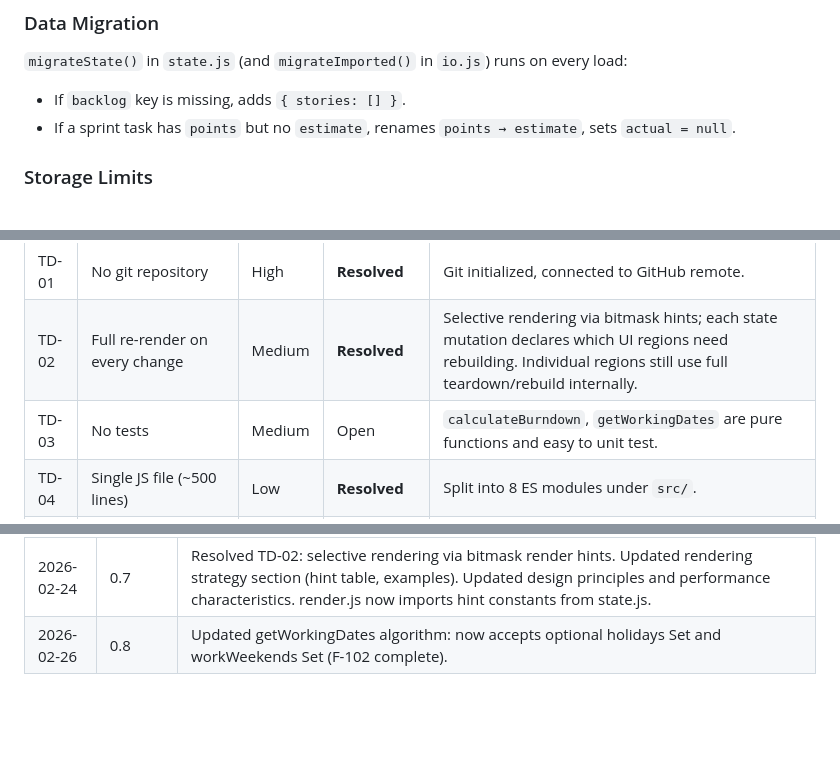
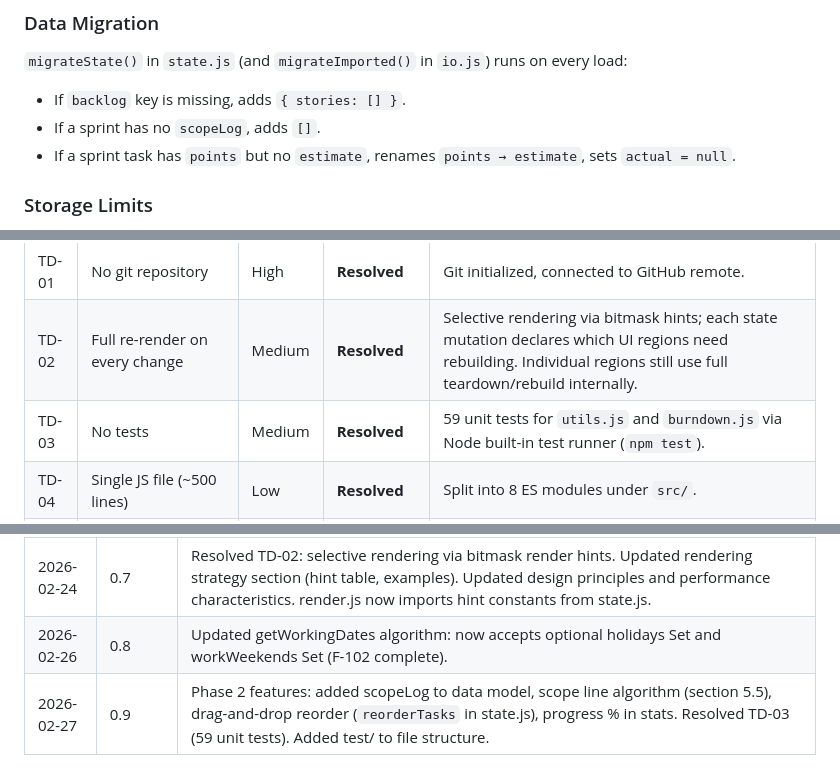
Before and after one commit to daekyuny/bdc_studio, a Markdown page: docs/TECHNICAL_DESIGN.md, 3 parts joined by grey strips. GitHub-like rendering; blank space fills up the shorter version.

```diff
--- a/docs/TECHNICAL_DESIGN.md
+++ b/docs/TECHNICAL_DESIGN.md
@@ -127,6 +135,7 @@ burndown-studio (localStorage key)
 
 `migrateState()` in `state.js` (and `migrateImported()` in `io.js`) runs on every load:
 - If `backlog` key is missing, adds `{ stories: [] }`.
+- If a sprint has no `scopeLog`, adds `[]`.
 - If a sprint task has `points` but no `estimate`, renames `points → estimate`, sets `actual = null`.
 
 ### Storage Limits
@@ -293,7 +311,7 @@ No circular dependencies. `state.js` communicates with `render.js` via a callbac
 |---|---|---|---|---|
 | TD-01 | No git repository | High | **Resolved** | Git initialized, connected to GitHub remote. |
 | TD-02 | Full re-render on every change | Medium | **Resolved** | Selective rendering via bitmask hints; each state mutation declares which UI regions need rebuilding. Individual regions still use full teardown/rebuild internally. |
-| TD-03 | No tests | Medium | Open | `calculateBurndown`, `getWorkingDates` are pure functions and easy to unit test. |
+| TD-03 | No tests | Medium | **Resolved** | 59 unit tests for `utils.js` and `burndown.js` via Node built-in test runner (`npm test`). |
 | TD-04 | Single JS file (~500 lines) | Low | **Resolved** | Split into 8 ES modules under `src/`. |
 | TD-05 | localStorage only | Medium | **Mitigated** | JSON export/import added. localStorage is still the primary store. |
 | TD-06 | No input validation | Low | Open | Invalid dates, negative estimates, or efficiency > 1 are not explicitly prevented in JS. |
@@ -329,3 +347,4 @@ No circular dependencies. `state.js` communicates with `render.js` via a callbac
 | 2026-02-24 | 0.6 | Added sprint↔backlog re-linking on backlog import (relinkSprintTasks, findOrphanedSprintTasks); custom confirm dialogs replacing window.confirm for imports; updated io.js dependency (now imports dom.js); partially resolved TD-09 |
 | 2026-02-24 | 0.7 | Resolved TD-02: selective rendering via bitmask render hints. Updated rendering strategy section (hint table, examples). Updated design principles and performance characteristics. render.js now imports hint constants from state.js. |
 | 2026-02-26 | 0.8 | Updated getWorkingDates algorithm: now accepts optional holidays Set and workWeekends Set (F-102 complete). |
+| 2026-02-27 | 0.9 | Phase 2 features: added scopeLog to data model, scope line algorithm (section 5.5), drag-and-drop reorder (`reorderTasks` in state.js), progress % in stats. Resolved TD-03 (59 unit tests). Added test/ to file structure. |
```
Also changed, not shown: other parts of docs/TECHNICAL_DESIGN.md (+22 -5 lines), docs/PRD.md (+10 -9 lines), docs/ROADMAP.md (+22 -18 lines).
